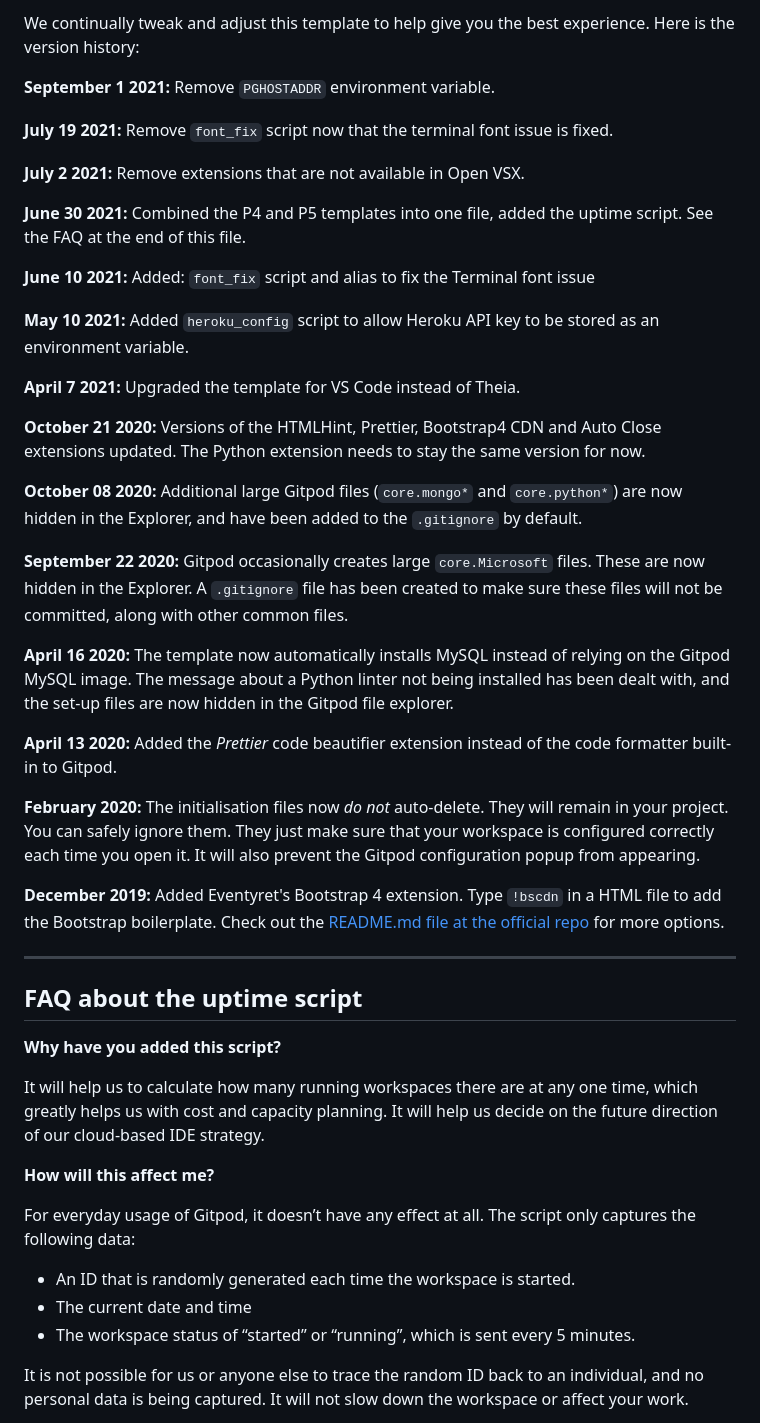
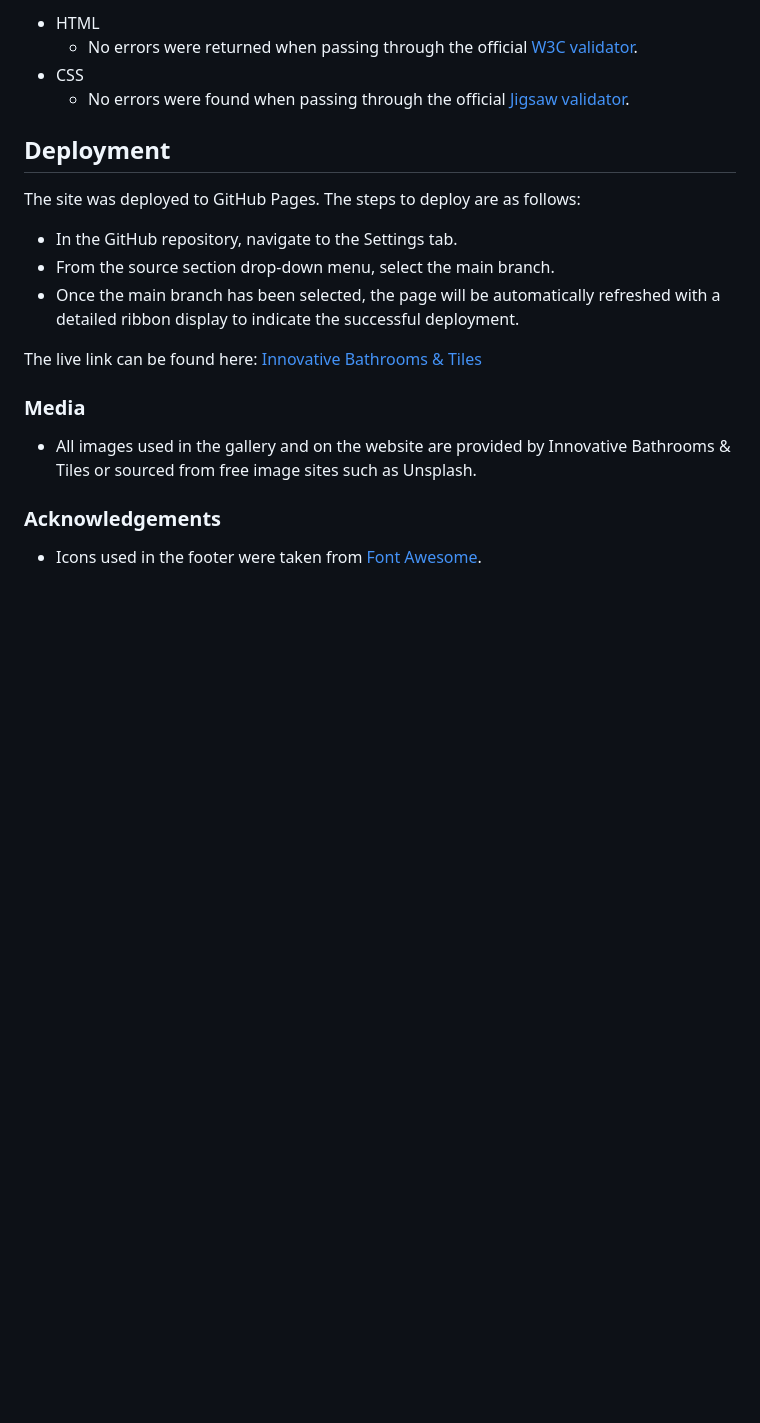
Before and after one commit to MonikaMula/Innovative-Bathrooms-Tiles, a Markdown page: README.md, the part around the change printed below. GitHub-like rendering; blank space fills up the shorter version.

```diff
--- a/README.md
+++ b/README.md
@@ -40,49 +46,25 @@ You can now use the `heroku` CLI program - try running `heroku apps` to confirm
 
-We continually tweak and adjust this template to help give you the best experience. Here is the version history:
+- HTML
+  - No errors were returned when passing through the official [W3C validator](https://validator.w3.org/nu/?doc=https%3A%2F%2Fmonikamula.github.io%2FInnovative-Bathrooms-Tiles%2F).
+- CSS
+  - No errors were found when passing through the official [Jigsaw validator](https://jigsaw.w3.org/css-validator/validator?uri=https%3A%2F%2Fmonikamula.github.io%2FInnovative-Bathrooms-Tiles%2Fassets%2Fcontactus.html&profile=css3svg&usermedium=all&warning=1&vextwarning=&lang=en#css).
 
-**September 1 2021:** Remove `PGHOSTADDR` environment variable.
+## Deployment
 
-**July 19 2021:** Remove `font_fix` script now that the terminal font issue is fixed.
+The site was deployed to GitHub Pages. The steps to deploy are as follows:
 
-**July 2 2021:** Remove extensions that are not available in Open VSX.
+- In the GitHub repository, navigate to the Settings tab.
+- From the source section drop-down menu, select the main branch.
+- Once the main branch has been selected, the page will be automatically refreshed with a detailed ribbon display to indicate the successful deployment.
 
-**June 30 2021:** Combined the P4 and P5 templates into one file, added the uptime script. See the FAQ at the end of this file.
+The live link can be found here: [Innovative Bathrooms & Tiles](https://monikamula.github.io/Innovative-Bathrooms-Tiles/)
 
-**June 10 2021:** Added: `font_fix` script and alias to fix the Terminal font issue
 
-**May 10 2021:** Added `heroku_config` script to allow Heroku API key to be stored as an environment variable.
+### Media
 
-**April 7 2021:** Upgraded the template for VS Code instead of Theia.
+- All images used in the gallery and on the website are provided by Innovative Bathrooms & Tiles or sourced from free image sites such as Unsplash.
 
-**October 21 2020:** Versions of the HTMLHint, Prettier, Bootstrap4 CDN and Auto Close extensions updated. The Python extension needs to stay the same version for now.
+### Acknowledgements
 
-**October 08 2020:** Additional large Gitpod files (`core.mongo*` and `core.python*`) are now hidden in the Explorer, and have been added to the `.gitignore` by default.
+- Icons used in the footer were taken from [Font Awesome](https://fontawesome.com/).
 
-**September 22 2020:** Gitpod occasionally creates large `core.Microsoft` files. These are now hidden in the Explorer. A `.gitignore` file has been created to make sure these files will not be committed, along with other common files.
-
-**April 16 2020:** The template now automatically installs MySQL instead of relying on the Gitpod MySQL image. The message about a Python linter not being installed has been dealt with, and the set-up files are now hidden in the Gitpod file explorer.
-
-**April 13 2020:** Added the _Prettier_ code beautifier extension instead of the code formatter built-in to Gitpod.
-
-**February 2020:** The initialisation files now _do not_ auto-delete. They will remain in your project. You can safely ignore them. They just make sure that your workspace is configured correctly each time you open it. It will also prevent the Gitpod configuration popup from appearing.
-
-**December 2019:** Added Eventyret's Bootstrap 4 extension. Type `!bscdn` in a HTML file to add the Bootstrap boilerplate. Check out the <a href="https://github.com/Eventyret/vscode-bcdn" target="_blank">README.md file at the official repo</a> for more options.
-
-------
-
-## FAQ about the uptime script
-
-**Why have you added this script?**
-
-It will help us to calculate how many running workspaces there are at any one time, which greatly helps us with cost and capacity planning. It will help us decide on the future direction of our cloud-based IDE strategy.
-
-**How will this affect me?**
-
-For everyday usage of Gitpod, it doesn’t have any effect at all. The script only captures the following data:
-
-- An ID that is randomly generated each time the workspace is started.
-- The current date and time
-- The workspace status of “started” or “running”, which is sent every 5 minutes.
-
-It is not possible for us or anyone else to trace the random ID back to an individual, and no personal data is being captured. It will not slow down the workspace or affect your work.
-
```
Also changed, not shown: other parts of README.md (+29 -42 lines), amIresponsive.png (added), assets/images/header-section.png (added).
